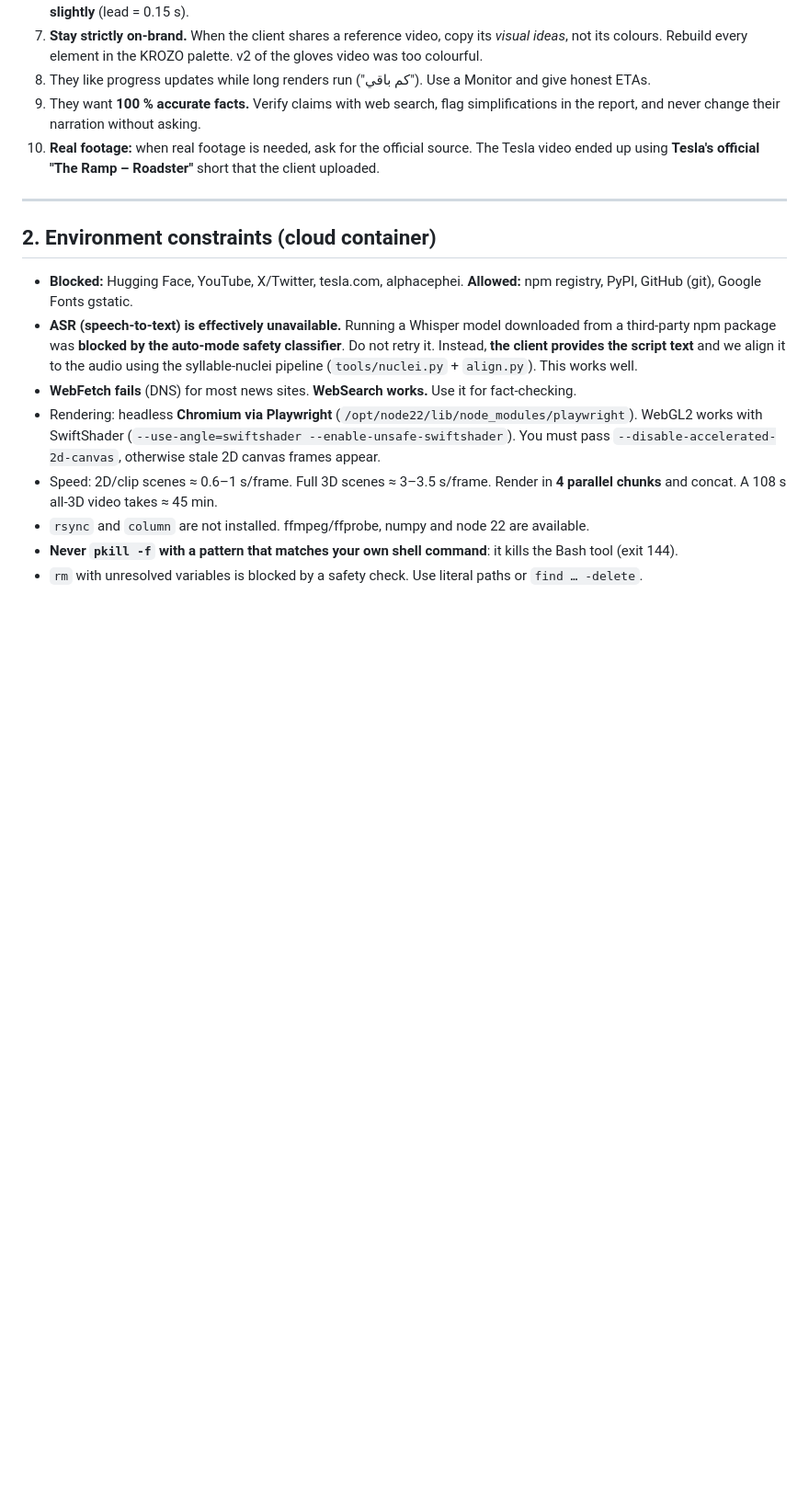
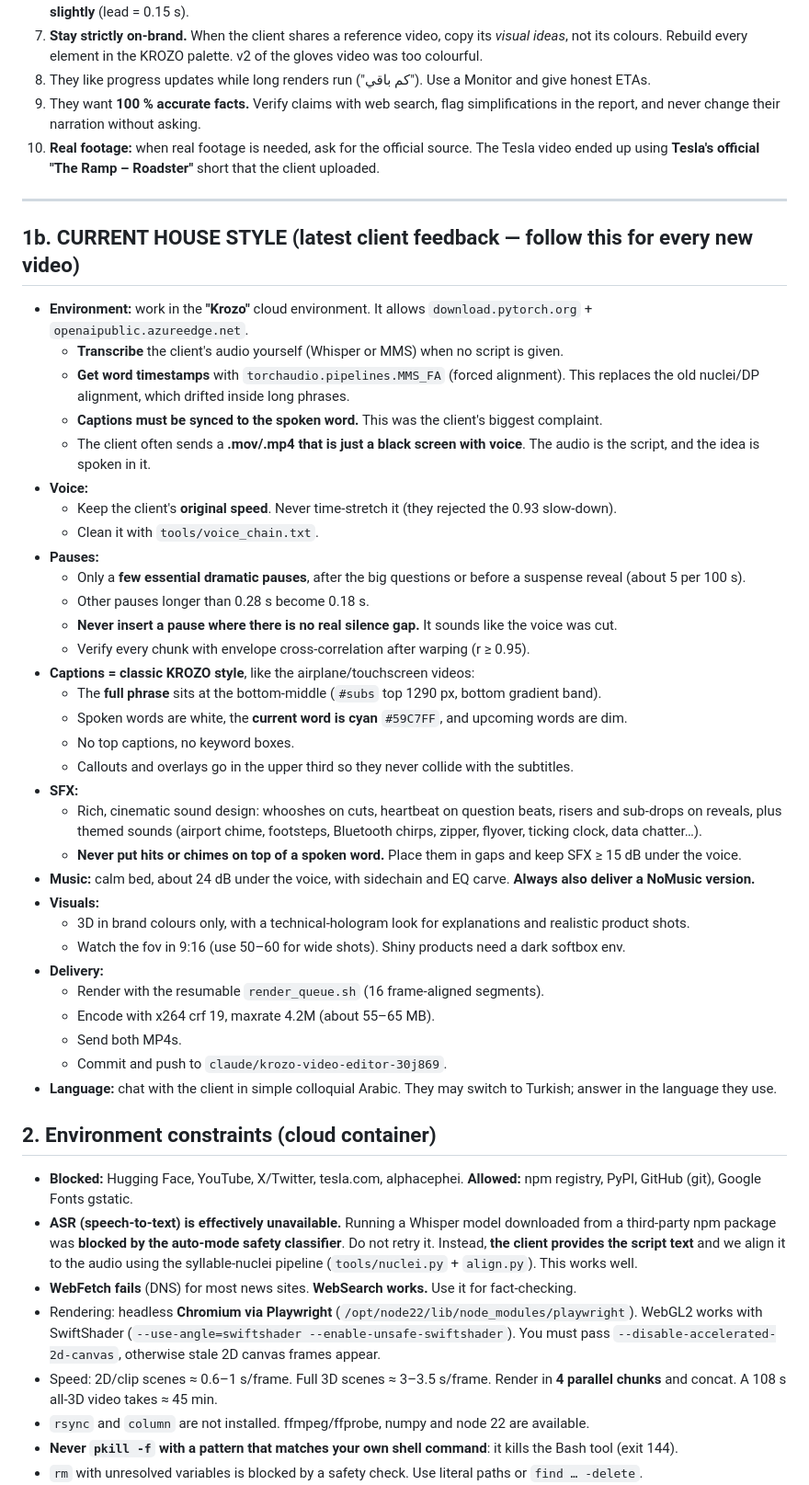
Before and after one commit to KaiMingDUT/Mm, a Markdown page: HANDOFF.md, the part around the change. Shown at 92% size. GitHub-like rendering; blank space fills up the shorter version.

Commit message:
HANDOFF: current house style from latest client feedback (Krozo env, MMS alignment, classic captions, few real pauses, SFX off the voice)
Co-Authored-By: Claude Opus 5.5 <noreply@anthropic.com>
Claude-Session: https://claude.ai/code/session_01THoYXKeuPjYabTCKasKFph

```diff
--- a/HANDOFF.md
+++ b/HANDOFF.md
@@ -38,6 +38,39 @@
 9. **Real footage:** when real footage is needed, ask for the official source. The Tesla video ended up using **Tesla's official "The Ramp – Roadster"** short that the client uploaded.
 
 ---
+
+## 1b. CURRENT HOUSE STYLE (latest client feedback — follow this for every new video)
+- **Environment:** work in the **"Krozo"** cloud environment. It allows `download.pytorch.org` + `openaipublic.azureedge.net`.
+  - **Transcribe** the client's audio yourself (Whisper or MMS) when no script is given.
+  - **Get word timestamps** with `torchaudio.pipelines.MMS_FA` (forced alignment). This replaces the old nuclei/DP alignment, which drifted inside long phrases.
+  - **Captions must be synced to the spoken word.** This was the client's biggest complaint.
+  - The client often sends a **.mov/.mp4 that is just a black screen with voice**. The audio is the script, and the idea is spoken in it.
+- **Voice:**
+  - Keep the client's **original speed**. Never time-stretch it (they rejected the 0.93 slow-down).
+  - Clean it with `tools/voice_chain.txt`.
+- **Pauses:**
+  - Only a **few essential dramatic pauses**, after the big questions or before a suspense reveal (about 5 per 100 s).
+  - Other pauses longer than 0.28 s become 0.18 s.
+  - **Never insert a pause where there is no real silence gap.** It sounds like the voice was cut.
+  - Verify every chunk with envelope cross-correlation after warping (r ≥ 0.95).
+- **Captions = classic KROZO style**, like the airplane/touchscreen videos:
+  - The **full phrase** sits at the bottom-middle (`#subs` top 1290 px, bottom gradient band).
+  - Spoken words are white, the **current word is cyan** `#59C7FF`, and upcoming words are dim.
+  - No top captions, no keyword boxes.
+  - Callouts and overlays go in the upper third so they never collide with the subtitles.
+- **SFX:**
+  - Rich, cinematic sound design: whooshes on cuts, heartbeat on question beats, risers and sub-drops on reveals, plus themed sounds (airport chime, footsteps, Bluetooth chirps, zipper, flyover, ticking clock, data chatter…).
+  - **Never put hits or chimes on top of a spoken word.** Place them in gaps and keep SFX ≥ 15 dB under the voice.
+- **Music:** calm bed, about 24 dB under the voice, with sidechain and EQ carve. **Always also deliver a NoMusic version.**
+- **Visuals:**
+  - 3D in brand colours only, with a technical-hologram look for explanations and realistic product shots.
+  - Watch the fov in 9:16 (use 50–60 for wide shots). Shiny products need a dark softbox env.
+- **Delivery:**
+  - Render with the resumable `render_queue.sh` (16 frame-aligned segments).
+  - Encode with x264 crf 19, maxrate 4.2M (about 55–65 MB).
+  - Send both MP4s.
+  - Commit and push to `claude/krozo-video-editor-30j869`.
+- **Language:** chat with the client in simple colloquial Arabic. They may switch to Turkish; answer in the language they use.
 
 ## 2. Environment constraints (cloud container)
 
```
